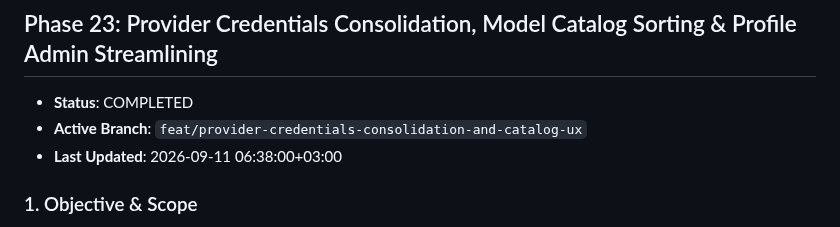
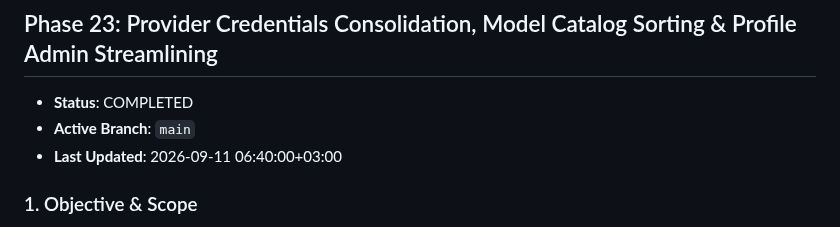
Before and after one commit to devalees/ai_system_template, a Markdown page: docs/plans/active_plan.md, the part around the change. GitHub-like rendering.

Commit message:
docs(plans): update active branch to main following Phase 23 merge

```diff
--- a/docs/plans/active_plan.md
+++ b/docs/plans/active_plan.md
@@ -744,8 +744,8 @@ Phase 22 completed. Provider credentials centralized with zero-downtime hot-sync
 ## Phase 23: Provider Credentials Consolidation, Model Catalog Sorting & Profile Admin Streamlining
 
 - **Status**: COMPLETED
-- **Active Branch**: `feat/provider-credentials-consolidation-and-catalog-ux`
-- **Last Updated**: 2026-09-11 06:38:00+03:00
+- **Active Branch**: `main`
+- **Last Updated**: 2026-09-11 06:40:00+03:00
 
 ### 1. Objective & Scope
 Consolidate LLM credentials into a single source of truth (`ProviderCredential`), eliminate redundant secret key fields from the Settings Hub, sort and group models by provider using `<optgroup>`, and streamline the `Profile` admin interface:
```
